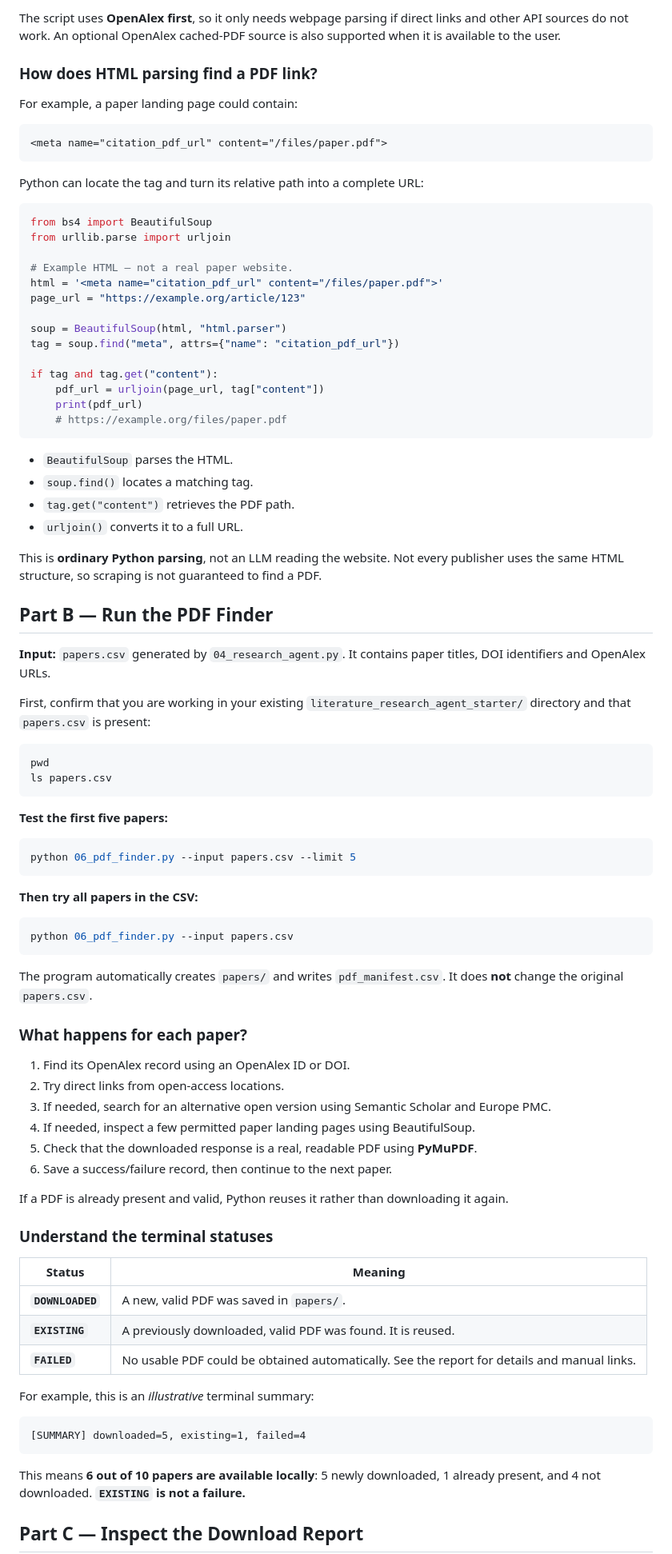
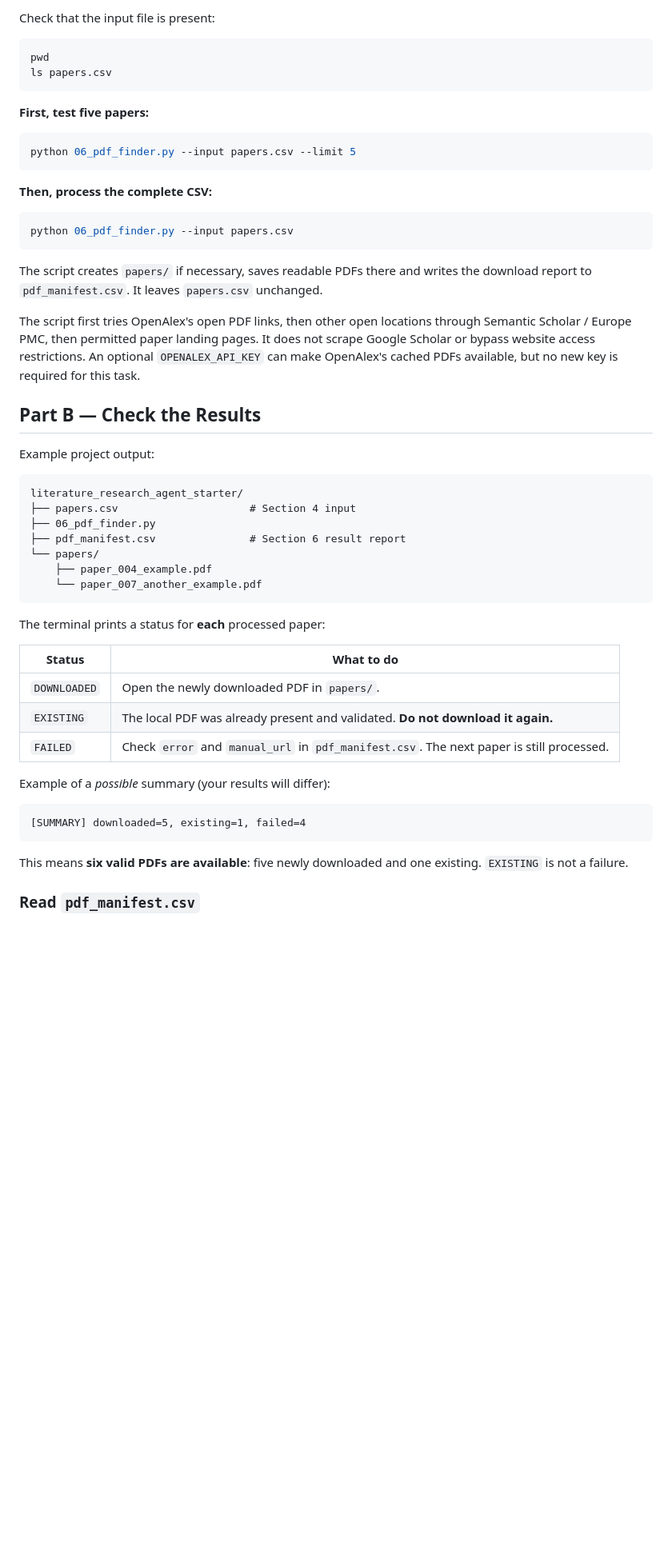
Before and after one commit to SiaDu/MLMPworkshop, a Markdown page: workshop03_Building_an_AI_Agent/literature_research_agent_starter/README.md, the part around one of its changes. Shown at 80% size. Drawn GitHub-style; blank space fills up the shorter version.

Commit message:
Streamline Section 6 README to practical PDF Finder instructions only

````diff
--- a/workshop03_Building_an_AI_Agent/literature_research_agent_starter/README.md
+++ b/workshop03_Building_an_AI_Agent/literature_research_agent_starter/README.md
@@ -716,90 +677,55 @@ Continue to the next paper, even if this one failed
-The script uses **OpenAlex first**, so it only needs webpage parsing if direct links and other API sources do not work. An optional OpenAlex cached-PDF source is also supported when it is available to the user.
-
-### How does HTML parsing find a PDF link?
-
-For example, a paper landing page could contain:
-
-```html
-<meta name="citation_pdf_url" content="/files/paper.pdf">
-```
-
-Python can locate the tag and turn its relative path into a complete URL:
-
-```python
-from bs4 import BeautifulSoup
-from urllib.parse import urljoin
-
-# Example HTML — not a real paper website.
-html = '<meta name="citation_pdf_url" content="/files/paper.pdf">'
-page_url = "https://example.org/article/123"
-
-soup = BeautifulSoup(html, "html.parser")
-tag = soup.find("meta", attrs={"name": "citation_pdf_url"})
-
-if tag and tag.get("content"):
-    pdf_url = urljoin(page_url, tag["content"])
-    print(pdf_url)
-    # https://example.org/files/paper.pdf
-```
-
-- `BeautifulSoup` parses the HTML.
-- `soup.find()` locates a matching tag.
-- `tag.get("content")` retrieves the PDF path.
-- `urljoin()` converts it to a full URL.
-
-This is **ordinary Python parsing**, not an LLM reading the website. Not every publisher uses the same HTML structure, so scraping is not guaranteed to find a PDF.
-
-## Part B — Run the PDF Finder
-
-**Input:** `papers.csv` generated by `04_research_agent.py`. It contains paper titles, DOI identifiers and OpenAlex URLs.
-
-First, confirm that you are working in your existing `literature_research_agent_starter/` directory and that `papers.csv` is present:
+Check that the input file is present:
 
 ```bash
 pwd
 ls papers.csv
 ```
 
-**Test the first five papers:**
+**First, test five papers:**
 
 ```bash
 python 06_pdf_finder.py --input papers.csv --limit 5
 ```
 
-**Then try all papers in the CSV:**
+**Then, process the complete CSV:**
 
 ```bash
 python 06_pdf_finder.py --input papers.csv
 ```
 
-The program automatically creates `papers/` and writes `pdf_manifest.csv`. It does **not** change the original `papers.csv`.
+The script creates `papers/` if necessary, saves readable PDFs there and writes the download report to `pdf_manifest.csv`. It leaves `papers.csv` unchanged.
 
-### What happens for each paper?
+The script first tries OpenAlex's open PDF links, then other open locations through Semantic Scholar / Europe PMC, then permitted paper landing pages. It does not scrape Google Scholar or bypass website access restrictions. An optional `OPENALEX_API_KEY` can make OpenAlex's cached PDFs available, but no new key is required for this task.
 
-1. Find its OpenAlex record using an OpenAlex ID or DOI.
-2. Try direct links from open-access locations.
-3. If needed, search for an alternative open version using Semantic Scholar and Europe PMC.
-4. If needed, inspect a few permitted paper landing pages using BeautifulSoup.
-5. Check that the downloaded response is a real, readable PDF using **PyMuPDF**.
-6. Save a success/failure record, then continue to the next paper.
+## Part B — Check the Results
 
-If a PDF is already present and valid, Python reuses it rather than downloading it again.
+Example project output:
 
-### Understand the terminal statuses
+```text
+literature_research_agent_starter/
+├── papers.csv                     # Section 4 input
+├── 06_pdf_finder.py
+├── pdf_manifest.csv               # Section 6 result report
+└── papers/
+    ├── paper_004_example.pdf
+    └── paper_007_another_example.pdf
+```
 
-| Status | Meaning |
+The terminal prints a status for **each** processed paper:
+
+| Status | What to do |
 | --- | --- |
-| **`DOWNLOADED`** | A new, valid PDF was saved in `papers/`. |
-| **`EXISTING`** | A previously downloaded, valid PDF was found. It is reused. |
-| **`FAILED`** | No usable PDF could be obtained automatically. See the report for details and manual links. |
+| `DOWNLOADED` | Open the newly downloaded PDF in `papers/`. |
+| `EXISTING` | The local PDF was already present and validated. **Do not download it again.** |
+| `FAILED` | Check `error` and `manual_url` in `pdf_manifest.csv`. The next paper is still processed. |
 
-For example, this is an *illustrative* terminal summary:
+Example of a *possible* summary (your results will differ):
 
 ```text
 [SUMMARY] downloaded=5, existing=1, failed=4
 ```
 
-This means **6 out of 10 papers are available locally**: 5 newly downloaded, 1 already present, and 4 not downloaded. **`EXISTING` is not a failure.**
+This means **six valid PDFs are available**: five newly downloaded and one existing. `EXISTING` is not a failure.
 
-## Part C — Inspect the Download Report
+### Read `pdf_manifest.csv`
 
````
Also changed, not shown: other parts of workshop03_Building_an_AI_Agent/literature_research_agent_starter/README.md (+39 -103 lines).
